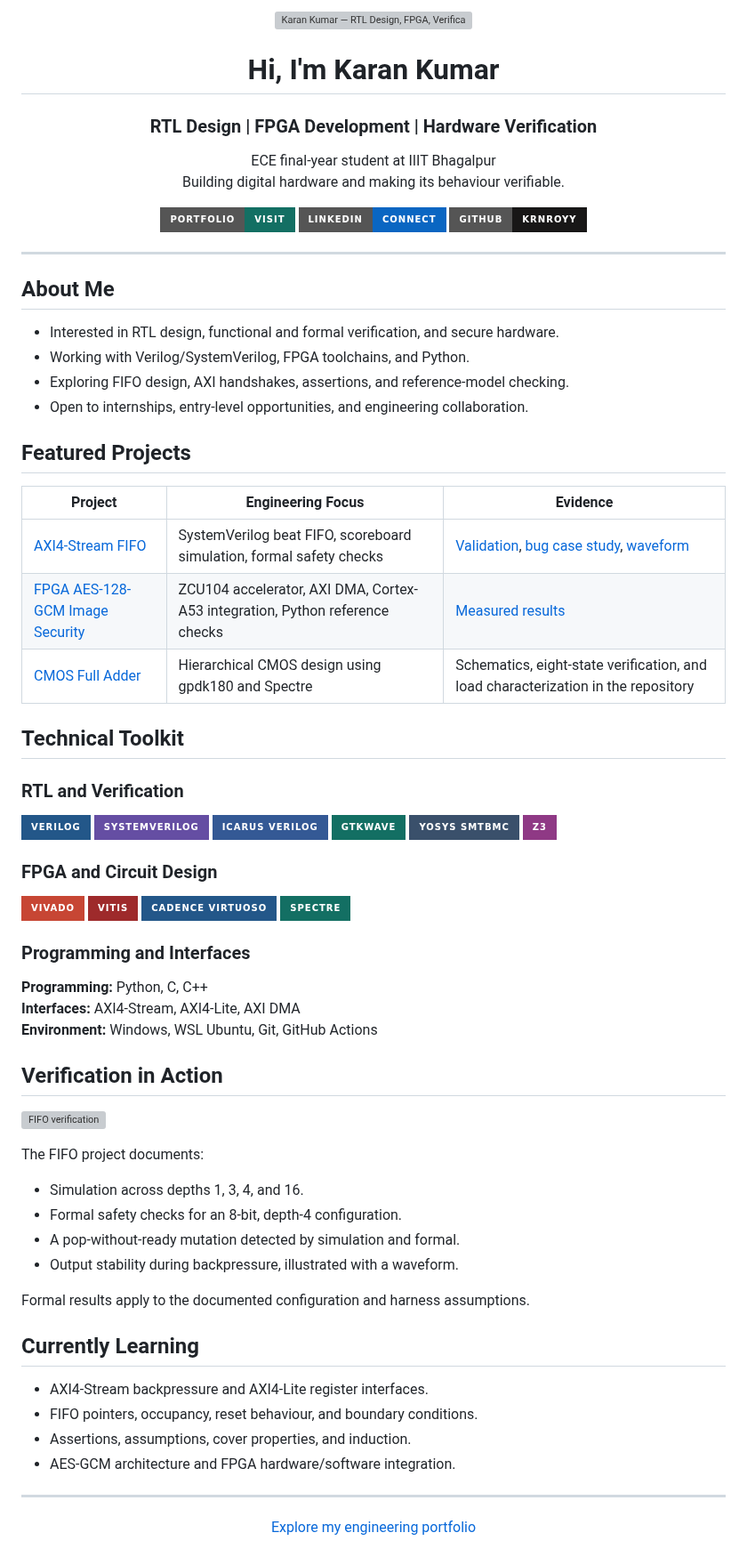
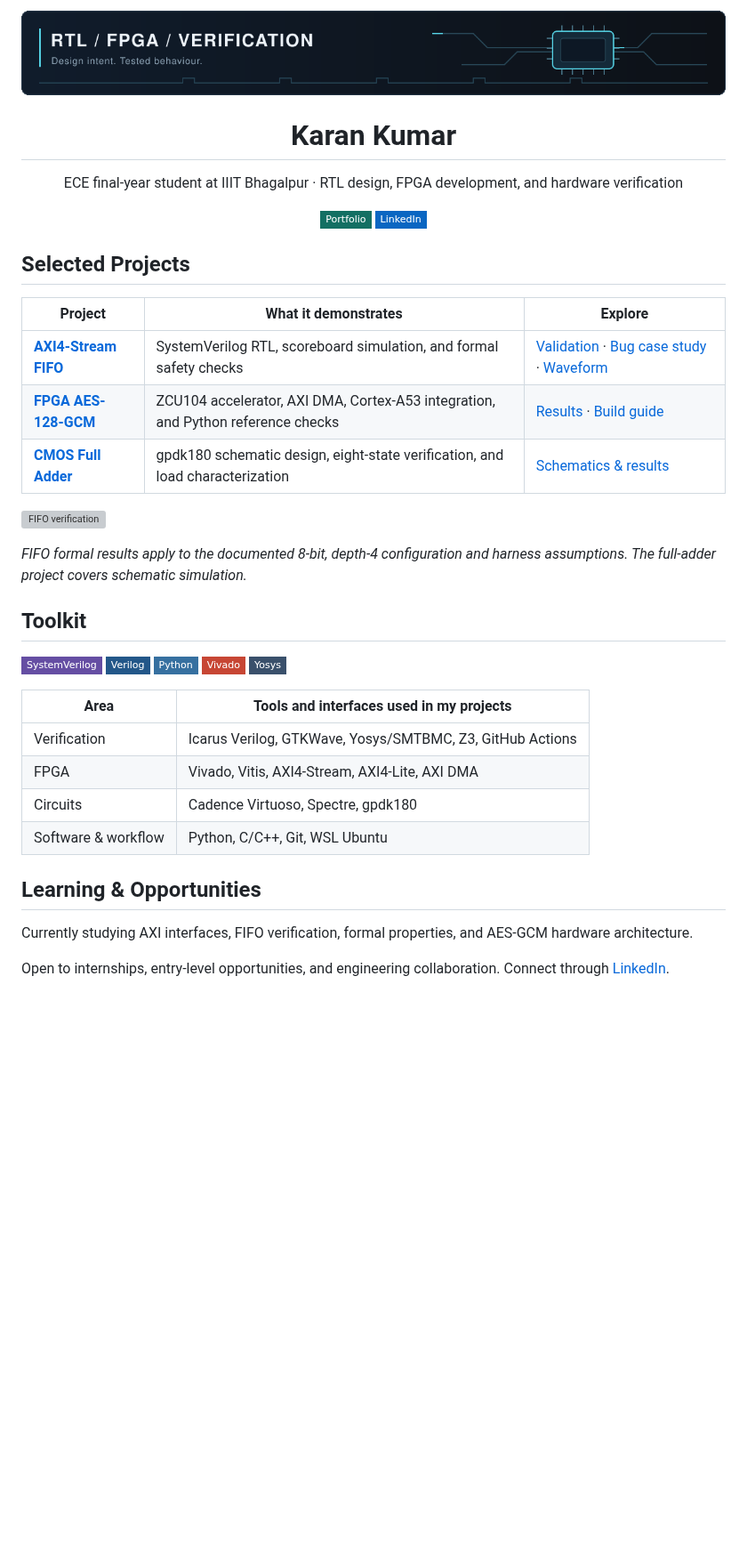
Before and after one commit to Krnroyy/Krnroyy, a Markdown page: README.md, the part around the change. Shown at 89% size. GitHub-like rendering; pictures changed too: assets/hardware-header.gif (added); badges without logos; blank space fills up the shorter version; grey boxes are pictures that could not be loaded.

Commit message:
Use compact animated header and streamline profile content

```diff
--- a/README.md
+++ b/README.md
@@ -1,82 +1,43 @@
-<p align="center"><img src="assets/github-banner.png" alt="Karan Kumar — RTL Design, FPGA, Verification" width="100%"></p>
+<p align="center"><img src="assets/hardware-header.gif" alt="RTL / FPGA / Verification — Design intent. Tested behaviour." width="100%"></p>
 
-<h1 align="center">Hi, I'm Karan Kumar</h1>
+<h1 align="center">Karan Kumar</h1>
 
-<h3 align="center">RTL Design | FPGA Development | Hardware Verification</h3>
+<p align="center">ECE final-year student at IIIT Bhagalpur · RTL design, FPGA development, and hardware verification</p>
 
 <p align="center">
-ECE final-year student at IIIT Bhagalpur<br>
-Building digital hardware and making its behaviour verifiable.
+<a href="https://krnroyy.github.io/responsive-personal-portfolio/"><img alt="Portfolio" src="https://img.shields.io/badge/Portfolio-136F63?style=flat-square"></a>
+<a href="https://www.linkedin.com/in/krnroyy/"><img alt="LinkedIn" src="https://img.shields.io/badge/LinkedIn-0A66C2?style=flat-square"></a>
 </p>
 
-<p align="center">
-<a href="https://krnroyy.github.io/responsive-personal-portfolio/"><img alt="Portfolio" src="https://img.shields.io/badge/Portfolio-Visit-136F63?style=for-the-badge"></a>
-<a href="https://www.linkedin.com/in/krnroyy/"><img alt="LinkedIn" src="https://img.shields.io/badge/LinkedIn-Connect-0A66C2?style=for-the-badge"></a>
-<a href="https://github.com/Krnroyy"><img alt="GitHub" src="https://img.shields.io/badge/GitHub-Krnroyy-181717?style=for-the-badge&logo=github&logoColor=white"></a>
-</p>
+## Selected Projects
 
----
-
-## About Me
-
-- Interested in RTL design, functional and formal verification, and secure hardware.
-- Working with Verilog/SystemVerilog, FPGA toolchains, and Python.
-- Exploring FIFO design, AXI handshakes, assertions, and reference-model checking.
-- Open to internships, entry-level opportunities, and engineering collaboration.
-
-## Featured Projects
-
-| Project | Engineering Focus | Evidence |
+| Project | What it demonstrates | Explore |
 |---|---|---|
-| [AXI4-Stream FIFO](https://github.com/Krnroyy/axis-packet-fifo) | SystemVerilog beat FIFO, scoreboard simulation, formal safety checks | [Validation](https://github.com/Krnroyy/axis-packet-fifo/blob/master/results/VALIDATION.md), [bug case study](https://github.com/Krnroyy/axis-packet-fifo/blob/master/docs/BUG_CASE_STUDY.md), [waveform](https://github.com/Krnroyy/axis-packet-fifo#backpressure-waveform) |
-| [FPGA AES-128-GCM Image Security](https://github.com/Krnroyy/FPGA-AES128-CTR-Image-Encryption) | ZCU104 accelerator, AXI DMA, Cortex-A53 integration, Python reference checks | [Measured results](https://github.com/Krnroyy/FPGA-AES128-CTR-Image-Encryption/blob/main/RESULTS.md) |
-| [CMOS Full Adder](https://github.com/Krnroyy/cadence-cmos-full-adder) | Hierarchical CMOS design using gpdk180 and Spectre | Schematics, eight-state verification, and load characterization in the repository |
-
-## Technical Toolkit
-
-### RTL and Verification
-
-![Verilog](https://img.shields.io/badge/Verilog-235789?style=for-the-badge)
-![SystemVerilog](https://img.shields.io/badge/SystemVerilog-654EA3?style=for-the-badge)
-![Icarus Verilog](https://img.shields.io/badge/Icarus_Verilog-345995?style=for-the-badge)
-![GTKWave](https://img.shields.io/badge/GTKWave-136F63?style=for-the-badge)
-![Yosys](https://img.shields.io/badge/Yosys_SMTBMC-3A506B?style=for-the-badge)
-![Z3](https://img.shields.io/badge/Z3-8F3985?style=for-the-badge)
-
-### FPGA and Circuit Design
-
-![Vivado](https://img.shields.io/badge/Vivado-C74634?style=for-the-badge)
-![Vitis](https://img.shields.io/badge/Vitis-9E2A2B?style=for-the-badge)
-![Virtuoso](https://img.shields.io/badge/Cadence_Virtuoso-235789?style=for-the-badge)
-![Spectre](https://img.shields.io/badge/Spectre-136F63?style=for-the-badge)
-
-### Programming and Interfaces
-
-**Programming:** Python, C, C++
-**Interfaces:** AXI4-Stream, AXI4-Lite, AXI DMA
-**Environment:** Windows, WSL Ubuntu, Git, GitHub Actions
-
-## Verification in Action
+| **[AXI4-Stream FIFO](https://github.com/Krnroyy/axis-packet-fifo)** | SystemVerilog RTL, scoreboard simulation, and formal safety checks | [Validation](https://github.com/Krnroyy/axis-packet-fifo/blob/master/results/VALIDATION.md) · [Bug case study](https://github.com/Krnroyy/axis-packet-fifo/blob/master/docs/BUG_CASE_STUDY.md) · [Waveform](https://github.com/Krnroyy/axis-packet-fifo#backpressure-waveform) |
+| **[FPGA AES-128-GCM](https://github.com/Krnroyy/FPGA-AES128-CTR-Image-Encryption)** | ZCU104 accelerator, AXI DMA, Cortex-A53 integration, and Python reference checks | [Results](https://github.com/Krnroyy/FPGA-AES128-CTR-Image-Encryption/blob/main/RESULTS.md) · [Build guide](https://github.com/Krnroyy/FPGA-AES128-CTR-Image-Encryption/blob/main/BUILD_AND_RUN.md) |
+| **[CMOS Full Adder](https://github.com/Krnroyy/cadence-cmos-full-adder)** | gpdk180 schematic design, eight-state verification, and load characterization | [Schematics & results](https://github.com/Krnroyy/cadence-cmos-full-adder#readme) |
 
 [![FIFO verification](https://github.com/Krnroyy/axis-packet-fifo/actions/workflows/verify.yml/badge.svg?branch=master)](https://github.com/Krnroyy/axis-packet-fifo/actions/workflows/verify.yml)
 
-The FIFO project documents:
-- Simulation across depths 1, 3, 4, and 16.
-- Formal safety checks for an 8-bit, depth-4 configuration.
-- A pop-without-ready mutation detected by simulation and formal.
-- Output stability during backpressure, illustrated with a waveform.
+*FIFO formal results apply to the documented 8-bit, depth-4 configuration and harness assumptions. The full-adder project covers schematic simulation.*
 
-Formal results apply to the documented configuration and harness assumptions.
+## Toolkit
 
-## Currently Learning
+![SystemVerilog](https://img.shields.io/badge/SystemVerilog-654EA3?style=flat-square)
+![Verilog](https://img.shields.io/badge/Verilog-235789?style=flat-square)
+![Python](https://img.shields.io/badge/Python-3670A0?style=flat-square)
+![Vivado](https://img.shields.io/badge/Vivado-C74634?style=flat-square)
+![Yosys](https://img.shields.io/badge/Yosys-3A506B?style=flat-square)
 
-- AXI4-Stream backpressure and AXI4-Lite register interfaces.
-- FIFO pointers, occupancy, reset behaviour, and boundary conditions.
-- Assertions, assumptions, cover properties, and induction.
-- AES-GCM architecture and FPGA hardware/software integration.
+| Area | Tools and interfaces used in my projects |
+|---|---|
+| Verification | Icarus Verilog, GTKWave, Yosys/SMTBMC, Z3, GitHub Actions |
+| FPGA | Vivado, Vitis, AXI4-Stream, AXI4-Lite, AXI DMA |
+| Circuits | Cadence Virtuoso, Spectre, gpdk180 |
+| Software & workflow | Python, C/C++, Git, WSL Ubuntu |
 
----
+## Learning & Opportunities
 
-<p align="center">
-<a href="https://krnroyy.github.io/responsive-personal-portfolio/">Explore my engineering portfolio</a>
-</p>
+Currently studying AXI interfaces, FIFO verification, formal properties, and AES-GCM hardware architecture.
+
+Open to internships, entry-level opportunities, and engineering collaboration. Connect through [LinkedIn](https://www.linkedin.com/in/krnroyy/).
```
Also changed, not shown: 2 other files.
